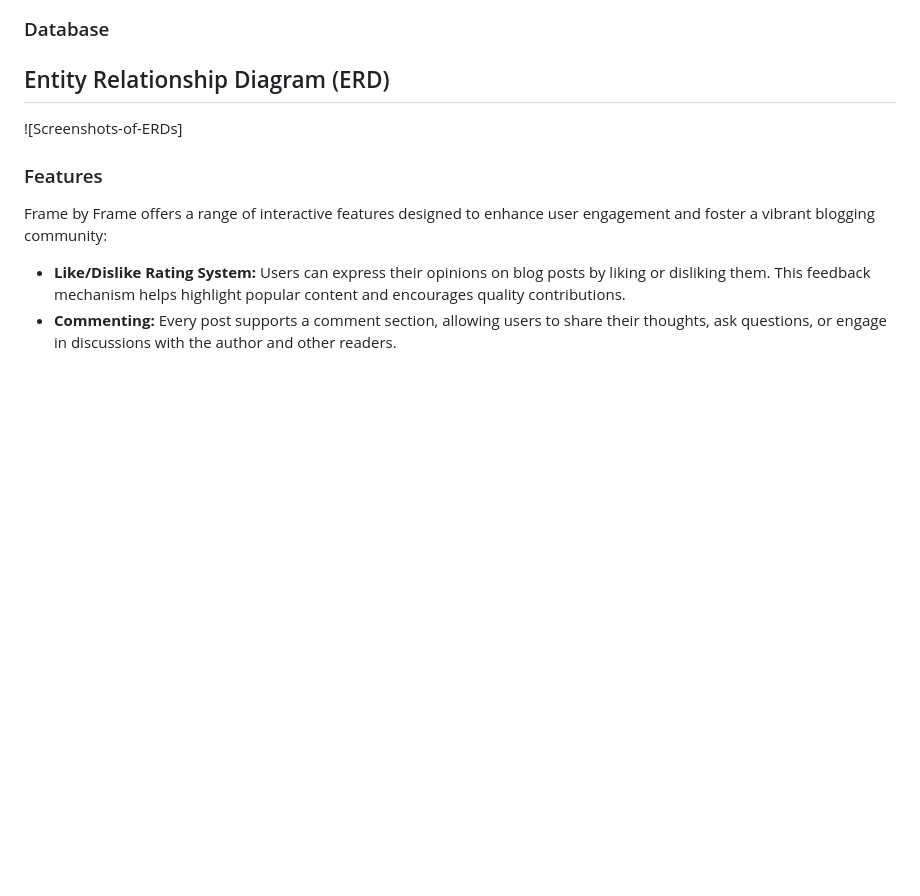
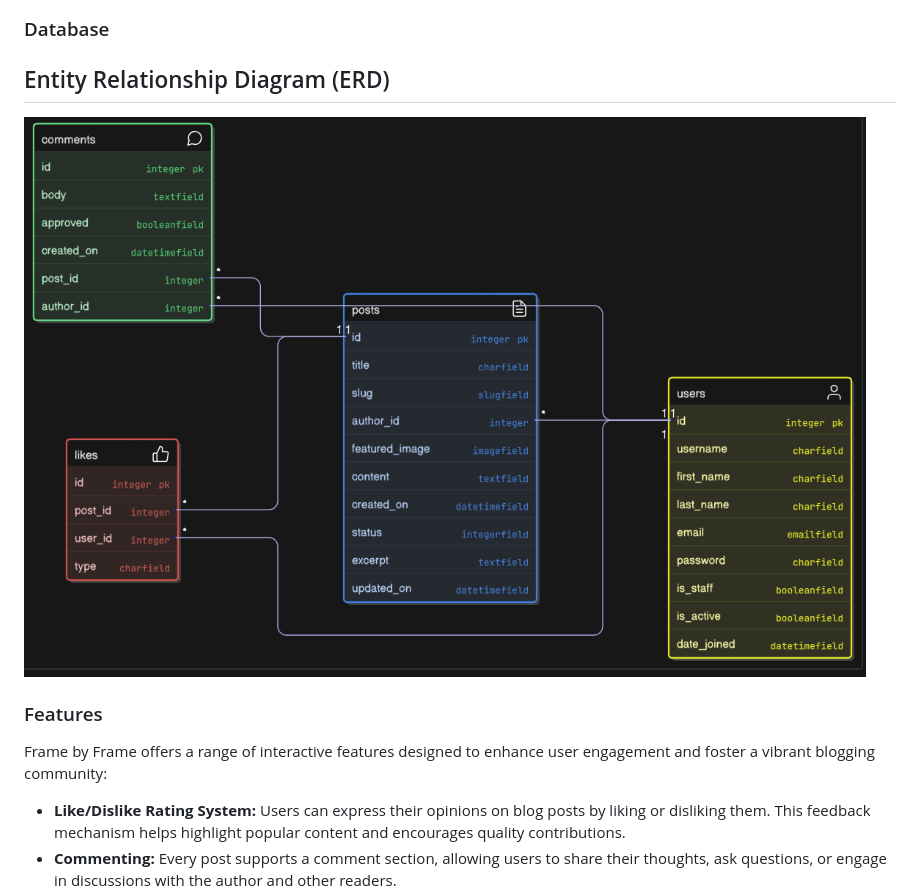
Before and after one commit to Alex-McAlpine/capstone-project-frame-by-frame, a Markdown page: README.md, the part around the change. Rendered like a GitHub page; pictures changed too: README documentation/images/ERD Diagram.png (added); blank space fills up the shorter version.

Commit message:
UPDATED: README file

```diff
--- a/README.md
+++ b/README.md
@@ -82,7 +82,7 @@ My colour scheme was chosen from a screenshot from my favourite movie, Interstel
 
 ## Entity Relationship Diagram (ERD)
 
-![Screenshots-of-ERDs]
+![Screenshots-of-ERDs](./README%20documentation/images/ERD%20Diagram.png)
 
 ### Features
 
```
